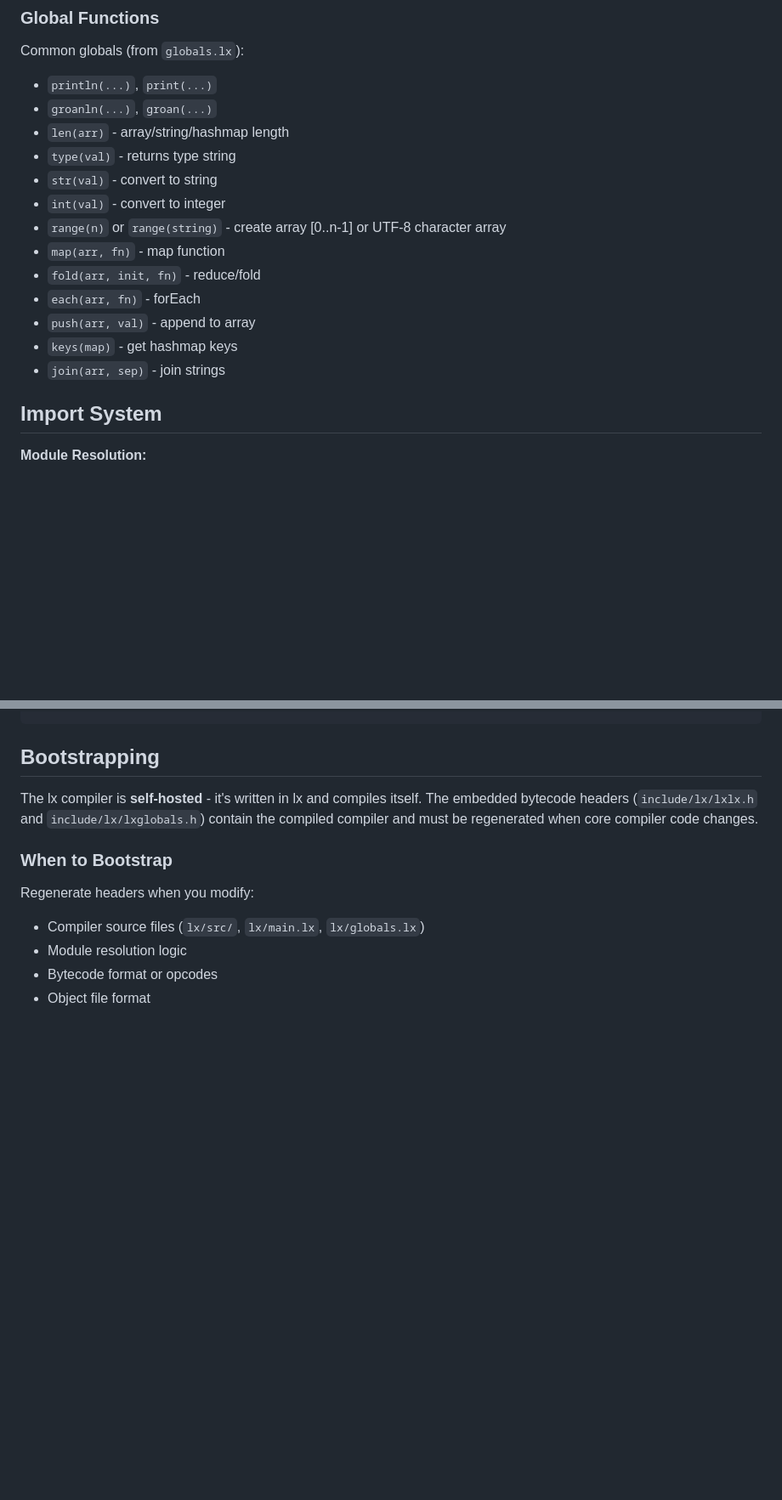
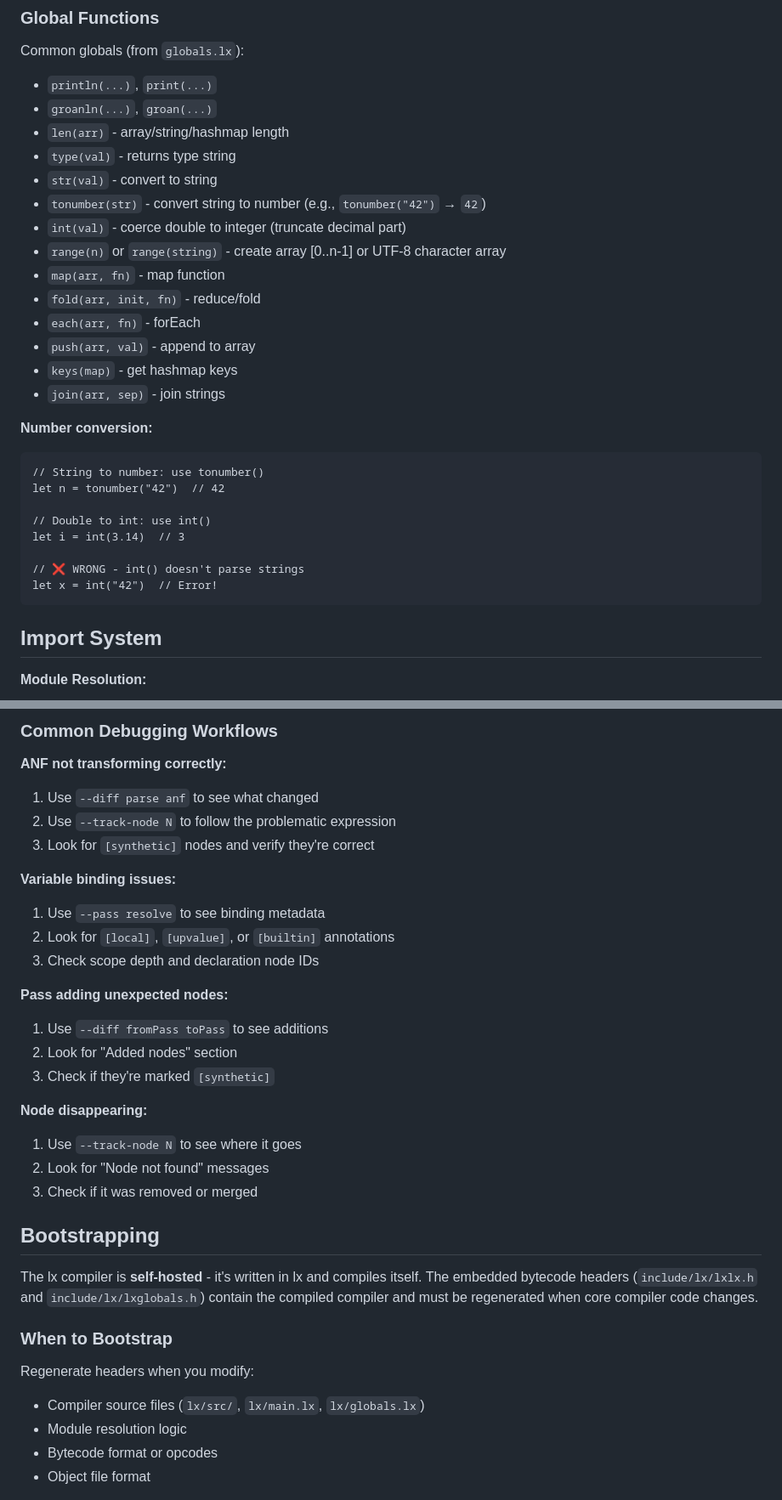
Before and after one commit to curist/lx, a Markdown page: CLAUDE.md, 2 parts joined by grey strips. Shown at 85% size. Rendered like a GitHub page; blank space fills up the shorter version.

````diff
--- a/CLAUDE.md
+++ b/CLAUDE.md
@@ -310,7 +310,8 @@ Common globals (from `globals.lx`):
 - `len(arr)` - array/string/hashmap length
 - `type(val)` - returns type string
 - `str(val)` - convert to string
-- `int(val)` - convert to integer
+- `tonumber(str)` - convert string to number (e.g., `tonumber("42")` → `42`)
+- `int(val)` - coerce double to integer (truncate decimal part)
 - `range(n)` or `range(string)` - create array [0..n-1] or UTF-8 character array
 - `map(arr, fn)` - map function
 - `fold(arr, init, fn)` - reduce/fold
@@ -318,6 +319,18 @@ Common globals (from `globals.lx`):
 - `push(arr, val)` - append to array
 - `keys(map)` - get hashmap keys
 - `join(arr, sep)` - join strings
+
+**Number conversion:**
+```lx
+// String to number: use tonumber()
+let n = tonumber("42")  // 42
+
+// Double to int: use int()
+let i = int(3.14)  // 3
+
+// ❌ WRONG - int() doesn't parse strings
+let x = int("42")  // Error!
+```
 
 ## Import System
 
@@ -398,3 +568,25 @@ make test
+### Common Debugging Workflows
+
+**ANF not transforming correctly:**
+1. Use `--diff parse anf` to see what changed
+2. Use `--track-node N` to follow the problematic expression
+3. Look for `[synthetic]` nodes and verify they're correct
+
+**Variable binding issues:**
+1. Use `--pass resolve` to see binding metadata
+2. Look for `[local]`, `[upvalue]`, or `[builtin]` annotations
+3. Check scope depth and declaration node IDs
+
+**Pass adding unexpected nodes:**
+1. Use `--diff fromPass toPass` to see additions
+2. Look for "Added nodes" section
+3. Check if they're marked `[synthetic]`
+
+**Node disappearing:**
+1. Use `--track-node N` to see where it goes
+2. Look for "Node not found" messages
+3. Check if it was removed or merged
+
 ## Bootstrapping
 
 The lx compiler is **self-hosted** - it's written in lx and compiles itself. The embedded bytecode headers (`include/lx/lxlx.h` and `include/lx/lxglobals.h`) contain the compiled compiler and must be regenerated when core compiler code changes.
````
Also changed, not shown: other parts of CLAUDE.md (+157 -0 lines).
